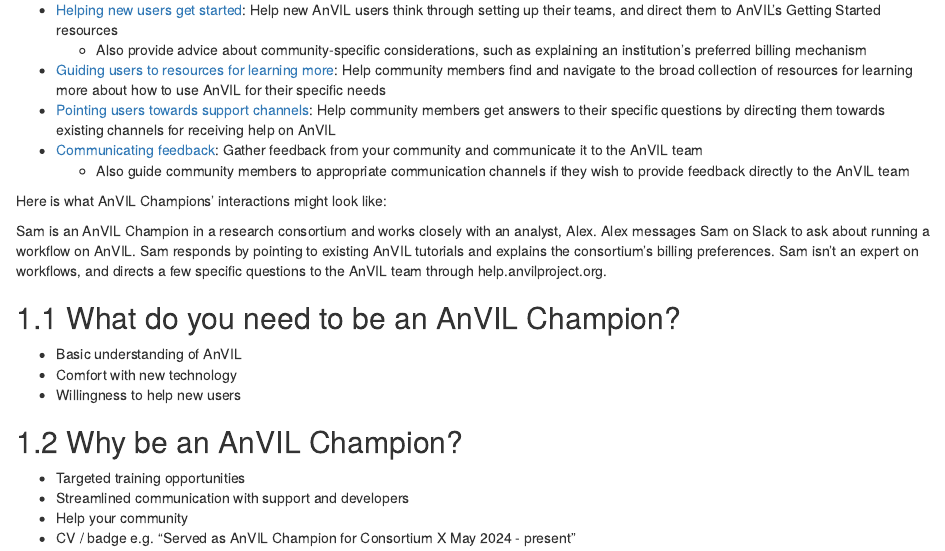
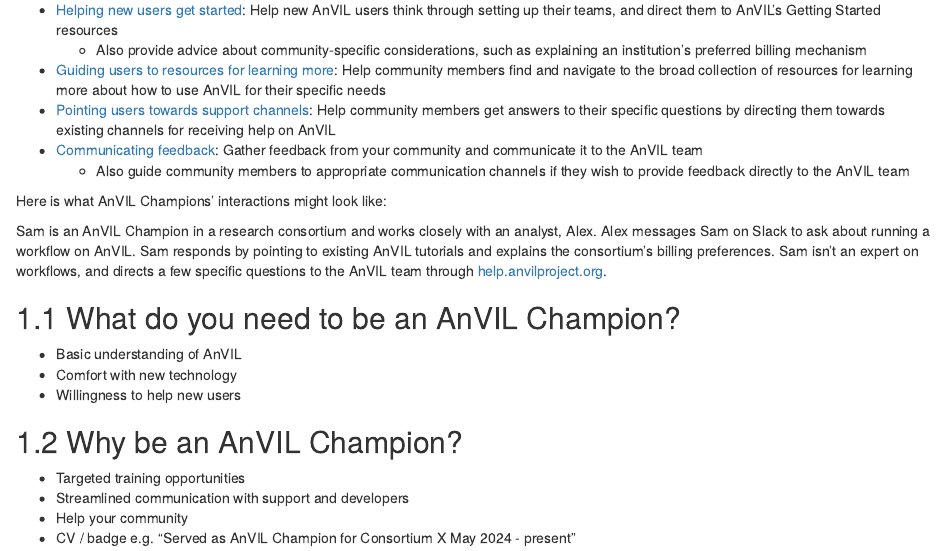
Before and after one commit to jhudsl/AnVIL_Book_Champions, an R Markdown document (01-what-are-champions.Rmd): the page in a window 1100 px wide, from 230 px down. Rendered offline with R 4.5, knitr and Pandoc, with nearby package versions; drawn as R Markdown's standard HTML page in place of the format the file asks for.

Commit message:
minor edits

```diff
--- a/01-what-are-champions.Rmd
+++ b/01-what-are-champions.Rmd
@@ -14,7 +14,7 @@
 ::: {.reflection}
 Here is what AnVIL Champions' interactions might look like:
 
-Sam is an AnVIL Champion in a research consortium and works closely with an analyst, Alex. Alex messages Sam on Slack to ask about running a workflow on AnVIL. Sam responds by pointing to existing AnVIL tutorials and explains the consortium's billing preferences. Sam isn't an expert on workflows, and directs a few specific questions to the AnVIL team through help.anvilproject.org.
+Sam is an AnVIL Champion in a research consortium and works closely with an analyst, Alex. Alex messages Sam on Slack to ask about running a workflow on AnVIL. Sam responds by pointing to existing AnVIL tutorials and explains the consortium's billing preferences. Sam isn't an expert on workflows, and directs a few specific questions to the AnVIL team through [help.anvilproject.org](https://help.anvilproject.org).
 :::
 
 ## What do you need to be an AnVIL Champion?
--- a/_bookdown.yml
+++ b/_bookdown.yml
@@ -1,5 +1,5 @@
 book_filename: "AnVIL_Book_Champions"
-chapter_name: "Chapter "
+chapter_name: ""
 repo: https://github.com/jhudsl/AnVIL_Book_Champions/
 rmd_files: ["index.Rmd",
             "01-what-are-champions.Rmd",
--- a/index.Rmd
+++ b/index.Rmd
@@ -15,7 +15,7 @@
 
 This "booklet" is part of a series of books for the Genomic Data Science Analysis, Visualization, and Informatics Lab-space (AnVIL) of the National Human Genome Research Institute (NHGRI). This short booklet explains what AnVIL Champions are and serves as a resource for AnVIL Champions as they support their community.
 
-## Inspired by {-}
+## Inspired by {- .unlisted}
 
 The AnVIL Champions program is inspired by programs such as:
 
```
